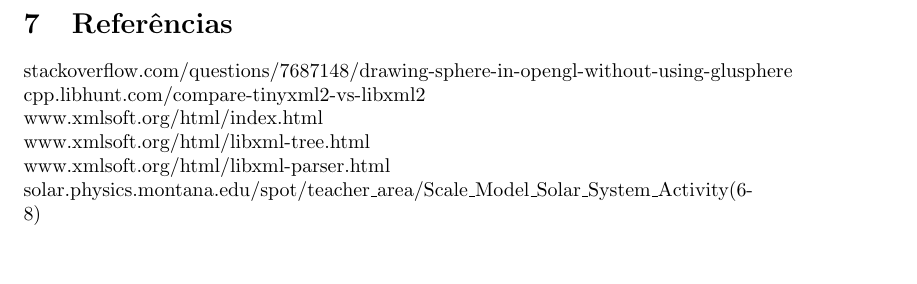
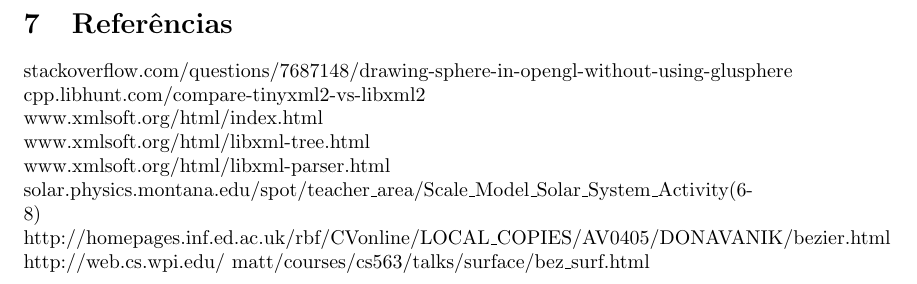
Before and after one commit to jcm300/3DEngine, a LaTeX document (tex/relatorio.tex): part of page 27 of 27, cut so that both start at the same text, the shorter picture padded with empty space. Compiled offline with pdfLaTeX.

Commit message:
references added

```diff
--- a/tex/relatorio.tex
+++ b/tex/relatorio.tex
@@ -650,5 +650,9 @@
 www.xmlsoft.org/html/libxml-parser.html
 \newline
 solar.physics.montana.edu/spot/teacher\_area/Scale\_Model\_Solar\_System\_Activity(6-8)
+\newline
+http://homepages.inf.ed.ac.uk/rbf/CVonline/LOCAL\_COPIES/AV0405/DONAVANIK/bezier.html
+\newline
+http://web.cs.wpi.edu/~matt/courses/cs563/talks/surface/bez\_surf.html
 
 \end{document}
```
